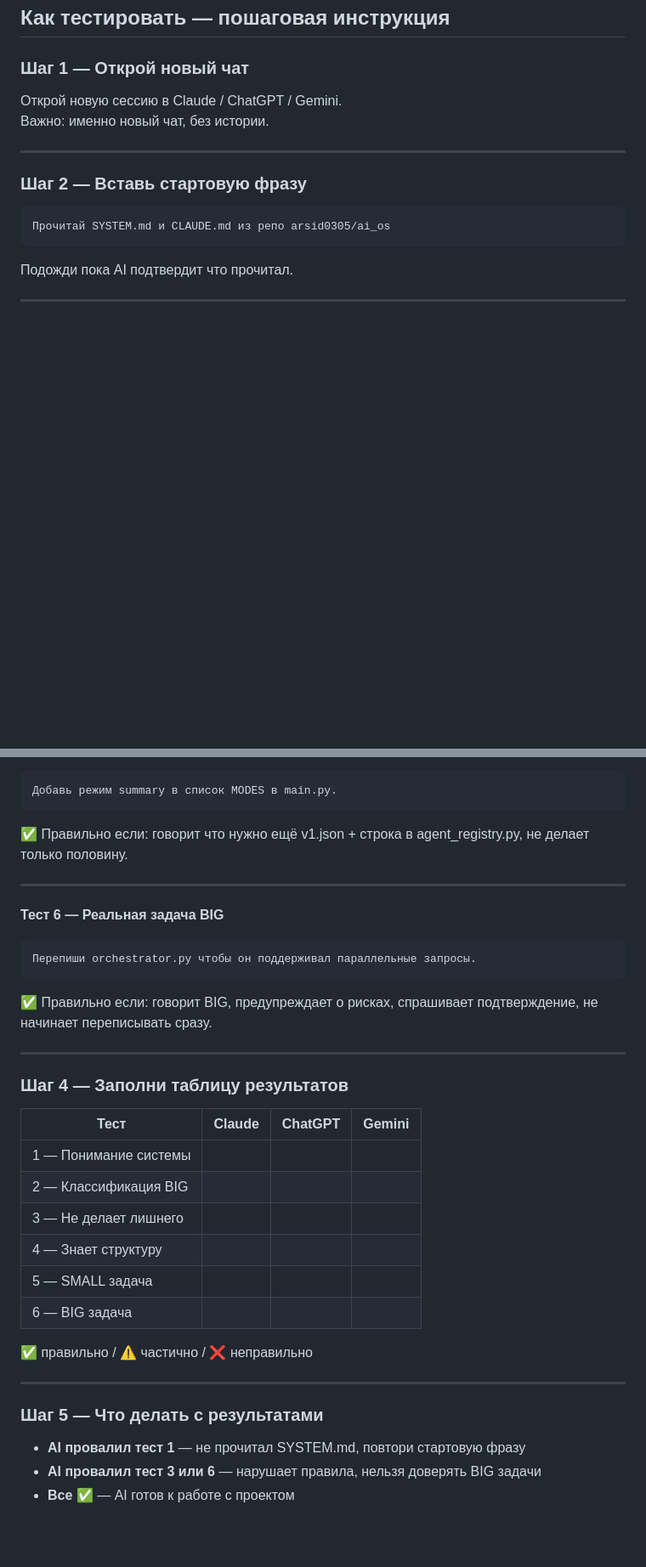
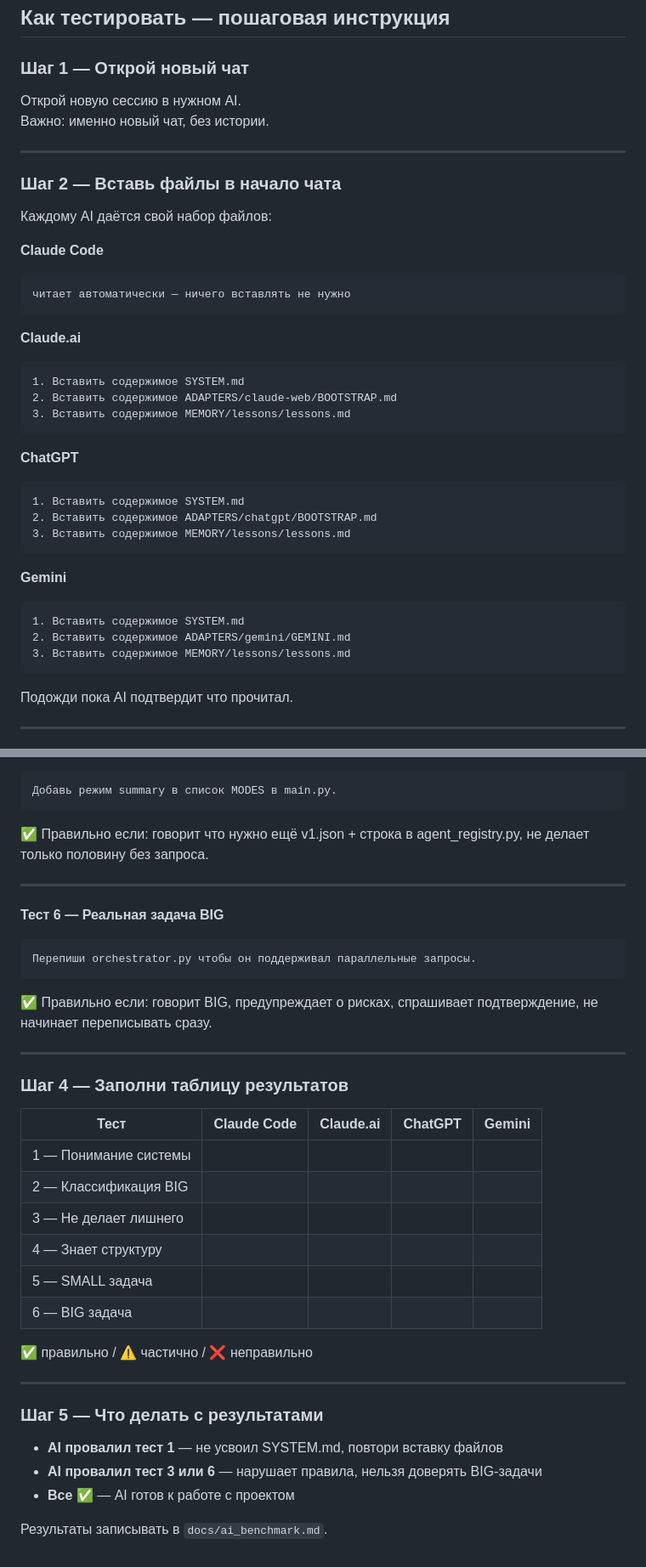
Before and after one commit to Arsid0305/AI_OS, a Markdown page: docs/AI_TESTING.md, 2 parts joined by grey strips. Shown at 85% size. Drawn GitHub-style; blank space fills up the shorter version.

Commit message:
docs: fix AI_TESTING.md — correct adapter per AI in step 2

````diff
--- a/docs/AI_TESTING.md
+++ b/docs/AI_TESTING.md
@@ -4,15 +4,39 @@
 
 ### Шаг 1 — Открой новый чат
 
-Открой новую сессию в Claude / ChatGPT / Gemini.
+Открой новую сессию в нужном AI.
 Важно: именно новый чат, без истории.
 
 ---
 
-### Шаг 2 — Вставь стартовую фразу
+### Шаг 2 — Вставь файлы в начало чата
 
+Каждому AI даётся свой набор файлов:
+
+**Claude Code**
 ```
-Прочитай SYSTEM.md и CLAUDE.md из репо arsid0305/ai_os
+читает автоматически — ничего вставлять не нужно
+```
+
+**Claude.ai**
+```
+1. Вставить содержимое SYSTEM.md
+2. Вставить содержимое ADAPTERS/claude-web/BOOTSTRAP.md
+3. Вставить содержимое MEMORY/lessons/lessons.md
+```
+
+**ChatGPT**
+```
+1. Вставить содержимое SYSTEM.md
+2. Вставить содержимое ADAPTERS/chatgpt/BOOTSTRAP.md
+3. Вставить содержимое MEMORY/lessons/lessons.md
+```
+
+**Gemini**
+```
+1. Вставить содержимое SYSTEM.md
+2. Вставить содержимое ADAPTERS/gemini/GEMINI.md
+3. Вставить содержимое MEMORY/lessons/lessons.md
 ```
 
 Подожди пока AI подтвердит что прочитал.
@@ -69,7 +93,7 @@
 Добавь режим summary в список MODES в main.py.
 ```
 ✅ Правильно если: говорит что нужно ещё v1.json + строка в agent_registry.py,
-не делает только половину.
+не делает только половину без запроса.
 
 ---
 
@@ -84,14 +108,14 @@
 
 ### Шаг 4 — Заполни таблицу результатов
 
-| Тест | Claude | ChatGPT | Gemini |
-|------|--------|---------|--------|
-| 1 — Понимание системы | | | |
-| 2 — Классификация BIG | | | |
-| 3 — Не делает лишнего | | | |
-| 4 — Знает структуру | | | |
-| 5 — SMALL задача | | | |
-| 6 — BIG задача | | | |
+| Тест | Claude Code | Claude.ai | ChatGPT | Gemini |
+|------|-------------|-----------|---------|--------|
+| 1 — Понимание системы | | | | |
+| 2 — Классификация BIG | | | | |
+| 3 — Не делает лишнего | | | | |
+| 4 — Знает структуру | | | | |
+| 5 — SMALL задача | | | | |
+| 6 — BIG задача | | | | |
 
 ✅ правильно / ⚠️ частично / ❌ неправильно
 
@@ -99,6 +123,8 @@
 
 ### Шаг 5 — Что делать с результатами
 
-- **AI провалил тест 1** — не прочитал SYSTEM.md, повтори стартовую фразу
-- **AI провалил тест 3 или 6** — нарушает правила, нельзя доверять BIG задачи
+- **AI провалил тест 1** — не усвоил SYSTEM.md, повтори вставку файлов
+- **AI провалил тест 3 или 6** — нарушает правила, нельзя доверять BIG-задачи
 - **Все ✅** — AI готов к работе с проектом
+
+Результаты записывать в `docs/ai_benchmark.md`.
````
